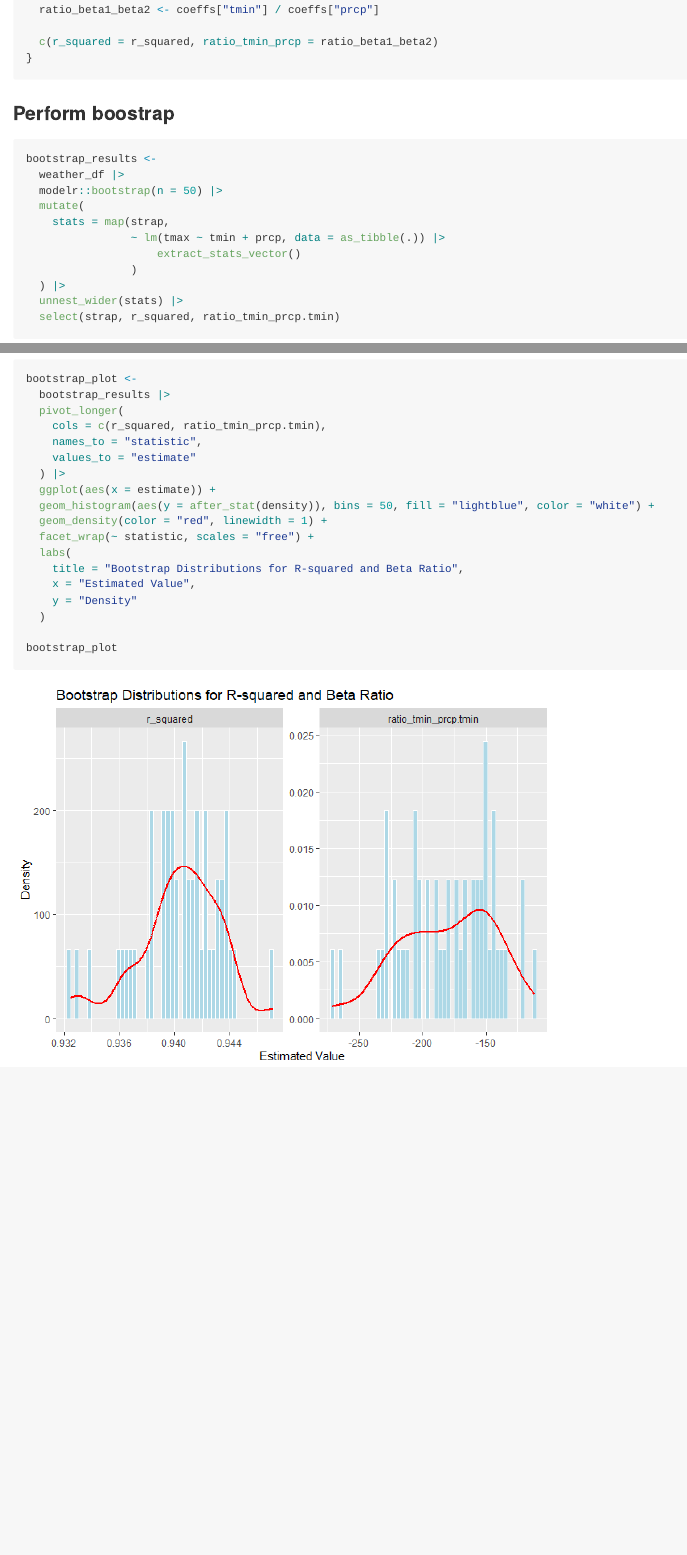
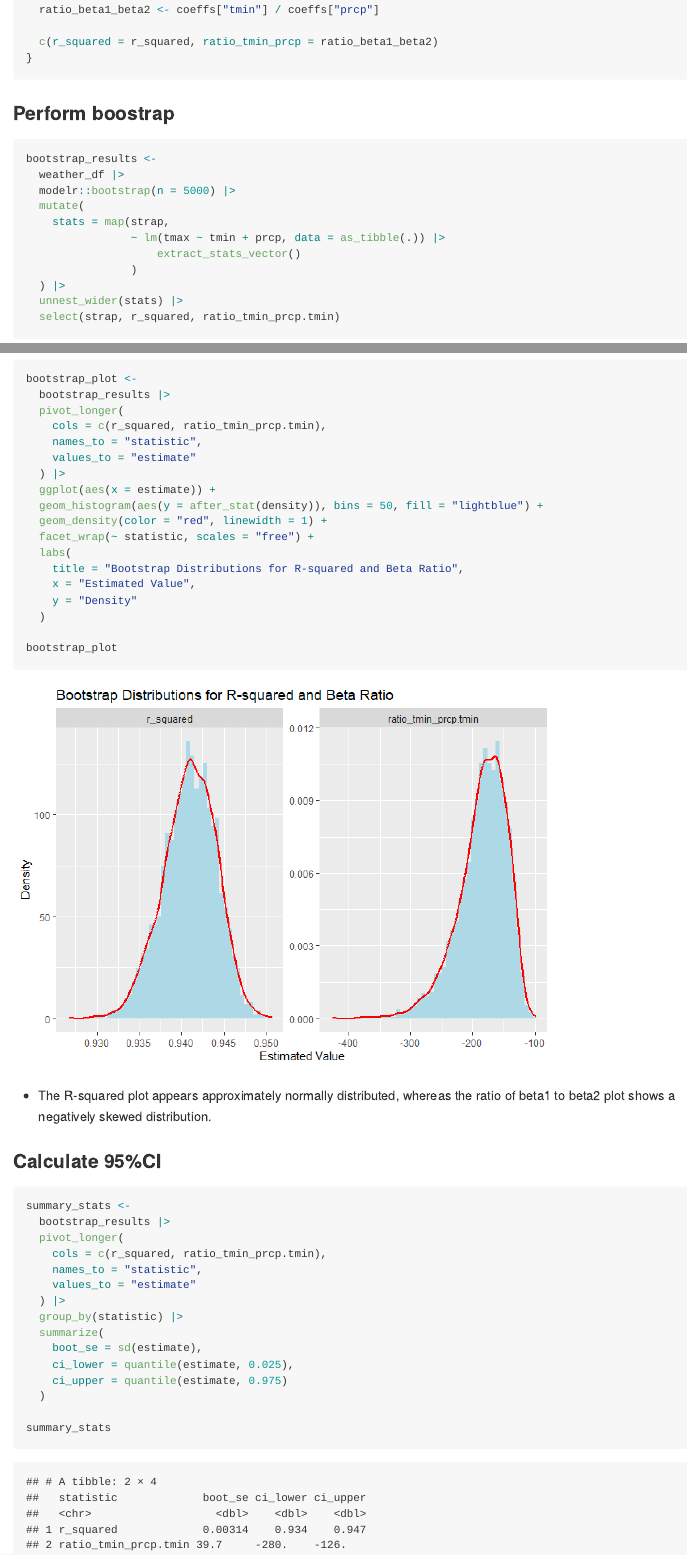
Before and after one commit to th3147/p8105_hw6_th3147-, an R Markdown document (p8105_hw6_th3147.Rmd): the page in a window 1100 px wide, from 1050 px down, and a second part further down, joined at a grey line. The pictures show the output file p8105_hw6_th3147.md that the author committed with the source, drawn offline in the style of GitHub.

Commit message:
Calculate 95%CI

````diff
--- a/p8105_hw6_th3147.Rmd
+++ b/p8105_hw6_th3147.Rmd
@@ -37,7 +37,7 @@ extract_stats_vector <- function(model) {
 ```{r}
 bootstrap_results <-
   weather_df |>
-  modelr::bootstrap(n = 50) |>
+  modelr::bootstrap(n = 5000) |>
   mutate(
     stats = map(strap,
                 ~ lm(tmax ~ tmin + prcp, data = as_tibble(.)) |>
@@ -58,7 +58,7 @@ bootstrap_plot <-
     values_to = "estimate"
   ) |>
   ggplot(aes(x = estimate)) +
-  geom_histogram(aes(y = after_stat(density)), bins = 50, fill = "lightblue", color = "white") +
+  geom_histogram(aes(y = after_stat(density)), bins = 50, fill = "lightblue") +
   geom_density(color = "red", linewidth = 1) +
   facet_wrap(~ statistic, scales = "free") +
   labs(
@@ -69,3 +69,24 @@ bootstrap_plot <-
 
 bootstrap_plot
 ```
+
+* The R-squared plot appears approximately normally distributed, whereas the ratio of beta1 to beta2 plot shows a negatively skewed distribution.
+
+### Calculate 95%CI
+```{r}
+summary_stats <-
+  bootstrap_results |>
+  pivot_longer(
+    cols = c(r_squared, ratio_tmin_prcp.tmin),
+    names_to = "statistic",
+    values_to = "estimate"
+  ) |>
+  group_by(statistic) |>
+  summarize(
+    boot_se = sd(estimate),
+    ci_lower = quantile(estimate, 0.025),
+    ci_upper = quantile(estimate, 0.975)
+  )
+
+summary_stats
+```
````
Also changed, not shown: my_plot_cairo.png (added), p8105_hw6_th3147.md, p8105_hw6_th3147_files/figure-gfm/unnamed-chunk-5-1.png.
